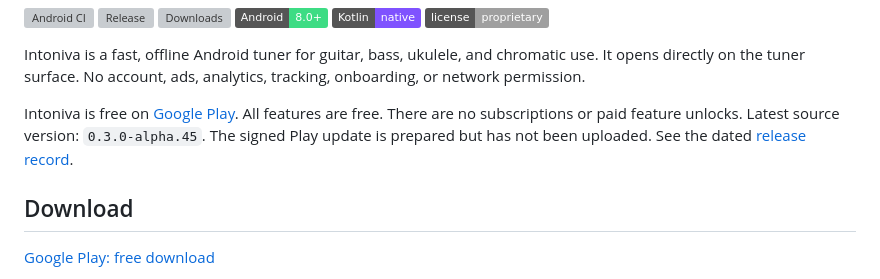
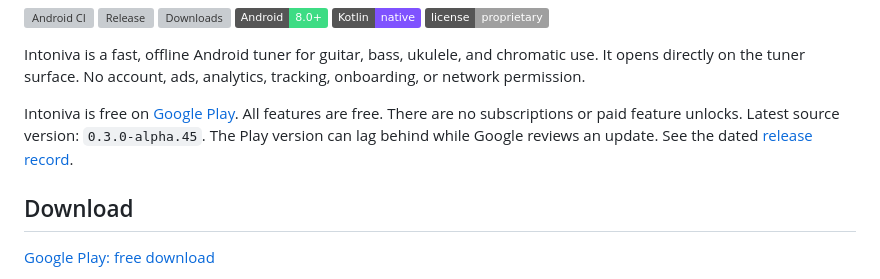
Before and after one commit to Majkey25/TuneItAll, a Markdown page: README.md, the part around the change. Rendered like a GitHub page; badges without logos; grey boxes are pictures that could not be loaded.

Commit message:
docs: timestamp the initial Play delivery state

```diff
--- a/README.md
+++ b/README.md
@@ -15,8 +15,8 @@ analytics, tracking, onboarding, or network permission.
 
 Intoniva is free on [Google Play](https://play.google.com/store/apps/details?id=com.tuneitall.tuner).
 All features are free. There are no subscriptions or paid feature unlocks.
-Latest source version: `0.3.0-alpha.45`. The signed Play update is prepared but
-has not been uploaded. See the dated [release record](docs/store/2026-10-31-alpha45-release.md).
+Latest source version: `0.3.0-alpha.45`. The Play version can lag behind while
+Google reviews an update. See the dated [release record](docs/store/2026-10-31-alpha45-release.md).
 
 ## Download
 
```
Also changed, not shown: docs/store/2026-10-31-alpha45-release.md (+1 -1 lines).
